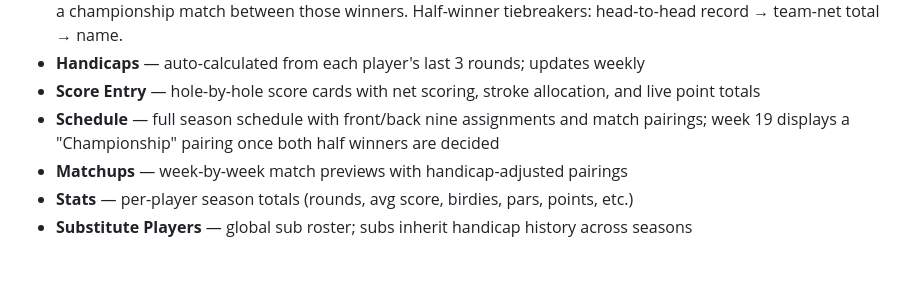
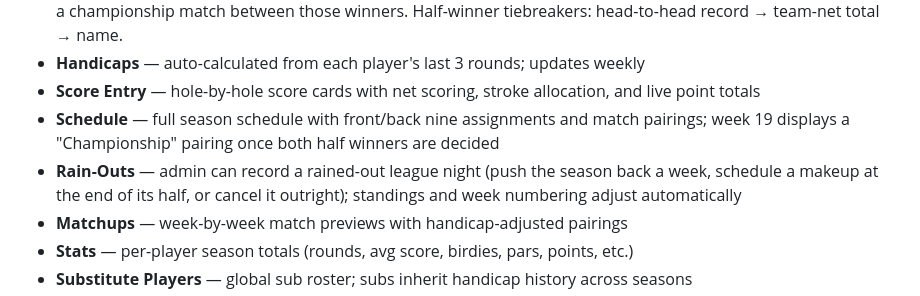
Before and after one commit to dwilll10/webapp, a Markdown page: README.md, the part around the change. GitHub-like rendering; blank space fills up the shorter version.

Commit message:
Document rain-outs in README feature list
The feature already had full documentation in CLAUDE.md but was
missing from the user-facing README feature list.

Co-Authored-By: Claude Sonnet 5 <noreply@anthropic.com>

```diff
--- a/README.md
+++ b/README.md
@@ -13,6 +13,7 @@ A web app for managing a Monday Night Golf League — built with vanilla HTML, C
 - **Handicaps** — auto-calculated from each player's last 3 rounds; updates weekly
 - **Score Entry** — hole-by-hole score cards with net scoring, stroke allocation, and live point totals
 - **Schedule** — full season schedule with front/back nine assignments and match pairings; week 19 displays a "Championship" pairing once both half winners are decided
+- **Rain-Outs** — admin can record a rained-out league night (push the season back a week, schedule a makeup at the end of its half, or cancel it outright); standings and week numbering adjust automatically
 - **Matchups** — week-by-week match previews with handicap-adjusted pairings
 - **Stats** — per-player season totals (rounds, avg score, birdies, pars, points, etc.)
 - **Substitute Players** — global sub roster; subs inherit handicap history across seasons
```
